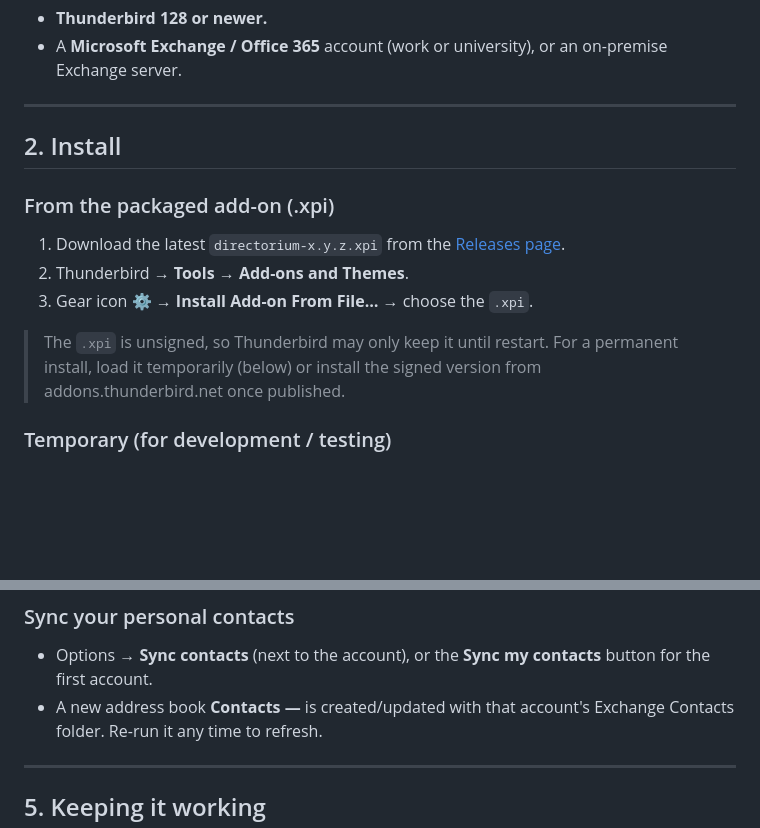
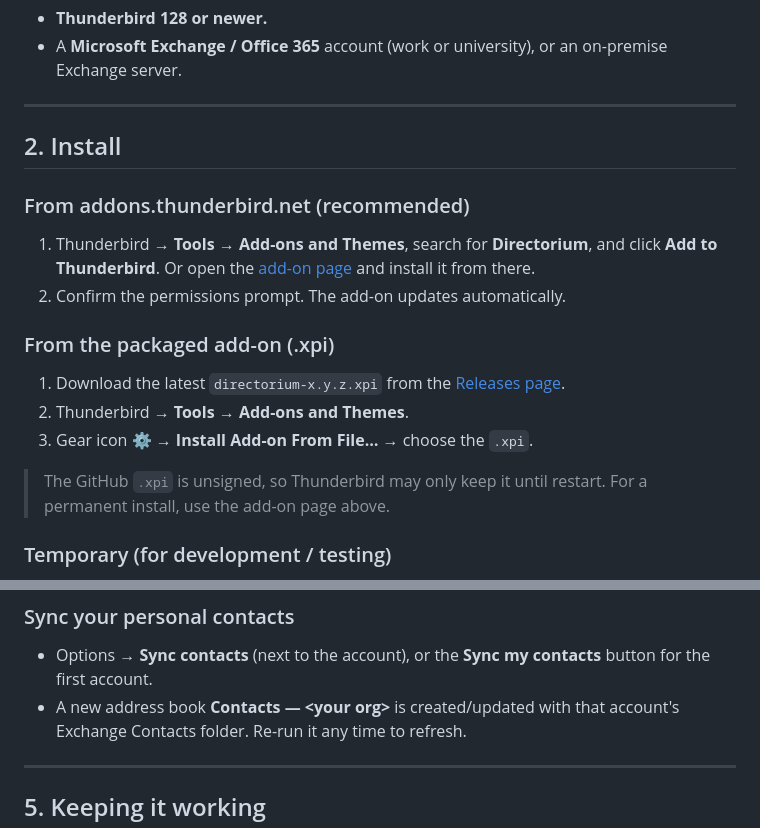
Before and after one commit to bulbashenko/directorium, a Markdown page: GUIDE.md, 2 parts joined by grey strips. GitHub-like rendering; blank space fills up the shorter version.

```diff
--- a/GUIDE.md
+++ b/GUIDE.md
@@ -28,15 +28,21 @@ is handled natively by Thunderbird 145+, so Directorium doesn't do mail.)
 
 ## 2. Install
 
+### From addons.thunderbird.net (recommended)
+1. Thunderbird → **Tools → Add-ons and Themes**, search for **Directorium**,
+   and click **Add to Thunderbird**.
+   Or open the [add-on page](https://addons.thunderbird.net/thunderbird/addon/directorium/)
+   and install it from there.
+2. Confirm the permissions prompt. The add-on updates automatically.
+
 ### From the packaged add-on (.xpi)
 1. Download the latest `directorium-x.y.z.xpi` from the
    [Releases page](https://github.com/bulbashenko/directorium/releases).
 2. Thunderbird → **Tools → Add-ons and Themes**.
 3. Gear icon ⚙️ → **Install Add-on From File…** → choose the `.xpi`.
 
-> The `.xpi` is unsigned, so Thunderbird may only keep it until restart. For a
-> permanent install, load it temporarily (below) or install the signed version
-> from addons.thunderbird.net once published.
+> The GitHub `.xpi` is unsigned, so Thunderbird may only keep it until restart.
+> For a permanent install, use the add-on page above.
 
 ### Temporary (for development / testing)
 1. **Tools → Developer Tools → Debug Add-ons**.
@@ -88,7 +94,7 @@ Use **Office 365 — EWS device code** for tenants that allow it, or
 ### Sync your personal contacts
 - Options → **Sync contacts** (next to the account), or the **Sync my contacts**
   button for the first account.
-- A new address book **Contacts — <your org>** is created/updated with that
+- A new address book **Contacts — &lt;your org&gt;** is created/updated with that
   account's Exchange Contacts folder. Re-run it any time to refresh.
 
 ---
```
Also changed, not shown: README.md (+17 -9 lines).
